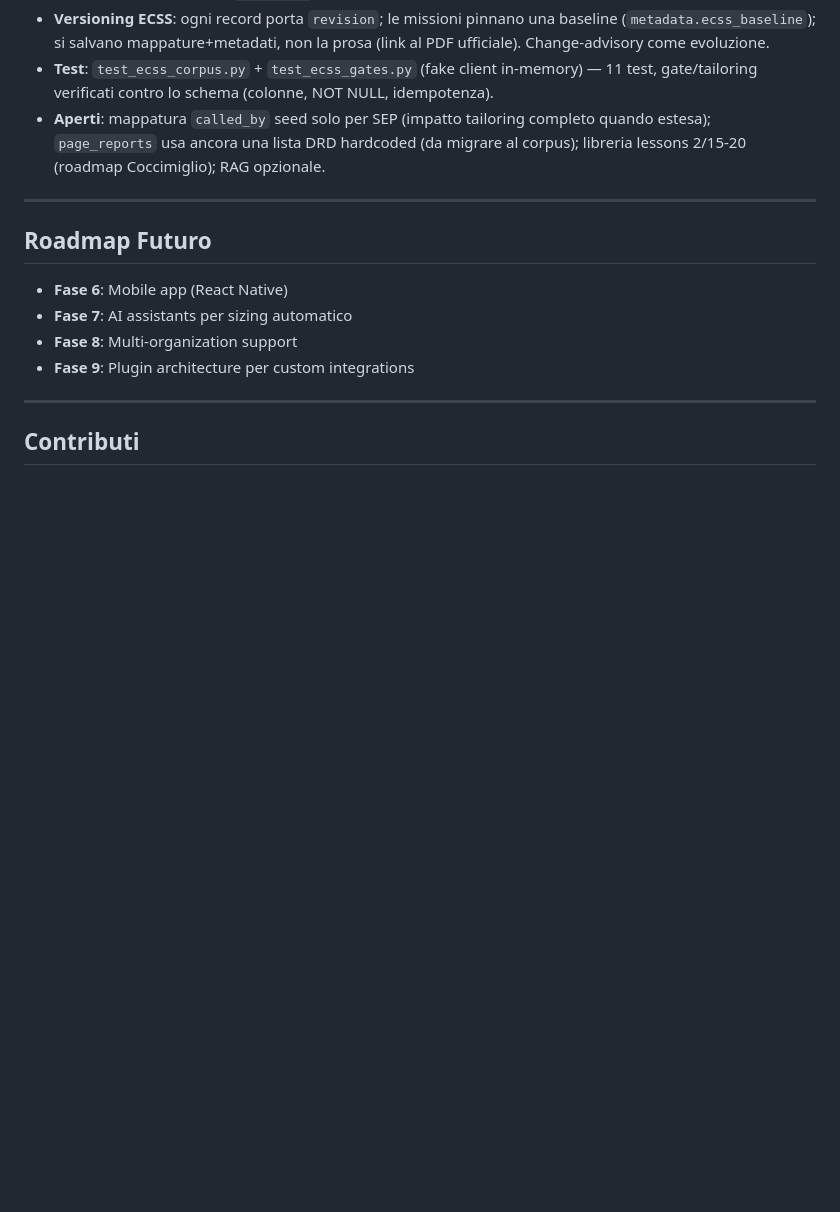
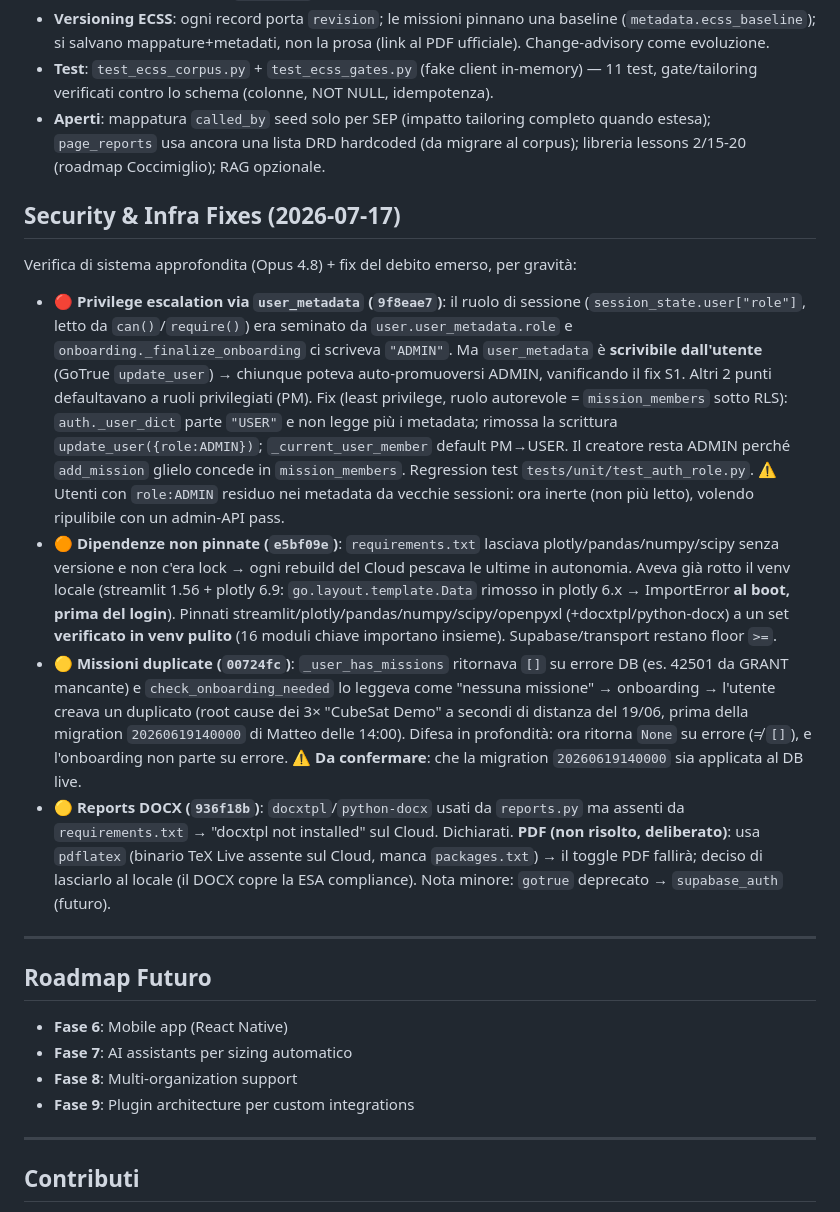
Before and after one commit to Marc-Industries/Backup-Bepi, a Markdown page: CLAUDE.md, the part around the change. Rendered like a GitHub page; blank space fills up the shorter version.

Commit message:
Doc: record 2026-07-17 security & infra fixes in CLAUDE.md
Co-Authored-By: Claude Opus 4.8 (1M context) <noreply@anthropic.com>

```diff
--- a/CLAUDE.md
+++ b/CLAUDE.md
@@ -216,6 +216,15 @@ Integrato il lavoro di **Jacopo Coccimiglio** (ECSS "second brain", orientato al
 - **Test**: `test_ecss_corpus.py` + `test_ecss_gates.py` (fake client in-memory) — 11 test, gate/tailoring verificati contro lo schema (colonne, NOT NULL, idempotenza).
 - **Aperti**: mappatura `called_by` seed solo per SEP (impatto tailoring completo quando estesa); `page_reports` usa ancora una lista DRD hardcoded (da migrare al corpus); libreria lessons 2/15-20 (roadmap Coccimiglio); RAG opzionale.
 
+## Security & Infra Fixes (2026-07-17)
+
+Verifica di sistema approfondita (Opus 4.8) + fix del debito emerso, per gravità:
+
+- **🔴 Privilege escalation via `user_metadata` (`9f8eae7`)**: il ruolo di sessione (`session_state.user["role"]`, letto da `can()`/`require()`) era seminato da `user.user_metadata.role` e `onboarding._finalize_onboarding` ci scriveva `"ADMIN"`. Ma `user_metadata` è **scrivibile dall'utente** (GoTrue `update_user`) → chiunque poteva auto-promuoversi ADMIN, vanificando il fix S1. Altri 2 punti defaultavano a ruoli privilegiati (PM). Fix (least privilege, ruolo autorevole = `mission_members` sotto RLS): `auth._user_dict` parte `"USER"` e non legge più i metadata; rimossa la scrittura `update_user({role:ADMIN})`; `_current_user_member` default PM→USER. Il creatore resta ADMIN perché `add_mission` glielo concede in `mission_members`. Regression test `tests/unit/test_auth_role.py`. ⚠️ Utenti con `role:ADMIN` residuo nei metadata da vecchie sessioni: ora inerte (non più letto), volendo ripulibile con un admin-API pass.
+- **🟠 Dipendenze non pinnate (`e5bf09e`)**: `requirements.txt` lasciava plotly/pandas/numpy/scipy senza versione e non c'era lock → ogni rebuild del Cloud pescava le ultime in autonomia. Aveva già rotto il venv locale (streamlit 1.56 + plotly 6.9: `go.layout.template.Data` rimosso in plotly 6.x → ImportError **al boot, prima del login**). Pinnati streamlit/plotly/pandas/numpy/scipy/openpyxl (+docxtpl/python-docx) a un set **verificato in venv pulito** (16 moduli chiave importano insieme). Supabase/transport restano floor `>=`.
+- **🟡 Missioni duplicate (`00724fc`)**: `_user_has_missions` ritornava `[]` su errore DB (es. 42501 da GRANT mancante) e `check_onboarding_needed` lo leggeva come "nessuna missione" → onboarding → l'utente creava un duplicato (root cause dei 3× "CubeSat Demo" a secondi di distanza del 19/06, prima della migration `20260619140000` di Matteo delle 14:00). Difesa in profondità: ora ritorna `None` su errore (≠ `[]`), e l'onboarding non parte su errore. ⚠️ **Da confermare**: che la migration `20260619140000` sia applicata al DB live.
+- **🟡 Reports DOCX (`936f18b`)**: `docxtpl`/`python-docx` usati da `reports.py` ma assenti da `requirements.txt` → "docxtpl not installed" sul Cloud. Dichiarati. **PDF (non risolto, deliberato)**: usa `pdflatex` (binario TeX Live assente sul Cloud, manca `packages.txt`) → il toggle PDF fallirà; deciso di lasciarlo al locale (il DOCX copre la ESA compliance). Nota minore: `gotrue` deprecato → `supabase_auth` (futuro).
+
 ---
 
 ## Roadmap Futuro
```
